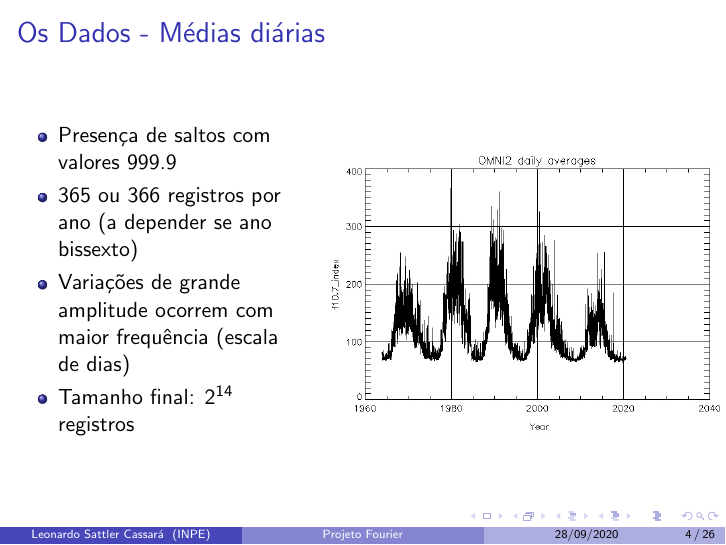
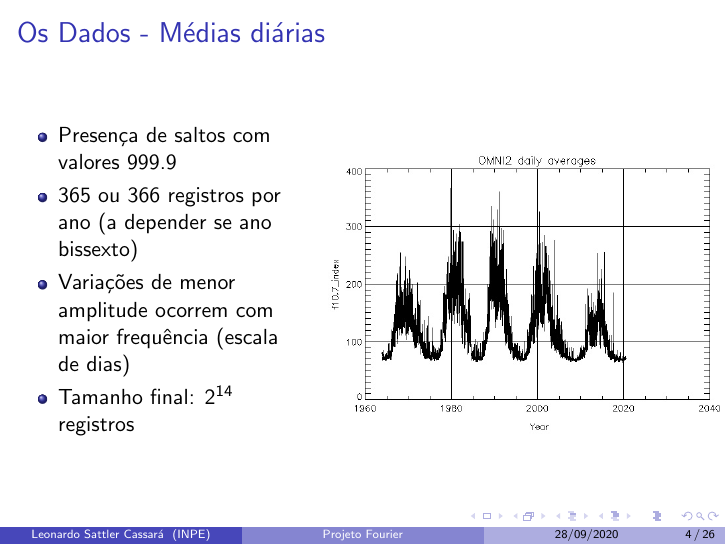
Before and after one commit to leosattler/projeto-fourier, LaTeX slides (apresentacao/apresentacao.tex): page 4 of 26. Compiled offline with pdfLaTeX.

Commit message:
updating apresentacao

```diff
--- a/apresentacao/apresentacao.tex
+++ b/apresentacao/apresentacao.tex
@@ -156,7 +156,7 @@
 \begin{itemize}
 \item Presença de saltos com valores 999.9
 \item 365 ou 366 registros por ano (a depender se ano bissexto)
-\item Variações de grande amplitude ocorrem com maior frequência (escala de dias)
+\item Variações de menor amplitude ocorrem com maior frequência (escala de dias)
 \item Tamanho final: $2^{14}$ registros
 \end{itemize}
 \end{column}
```
